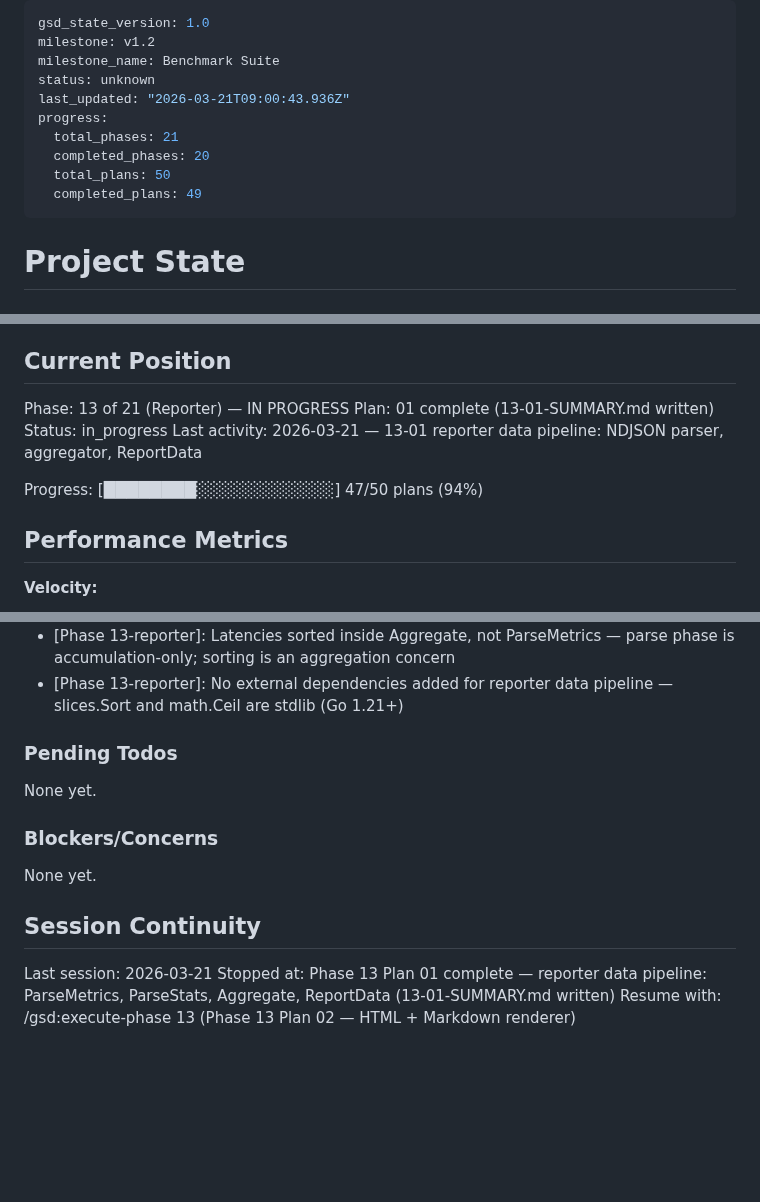
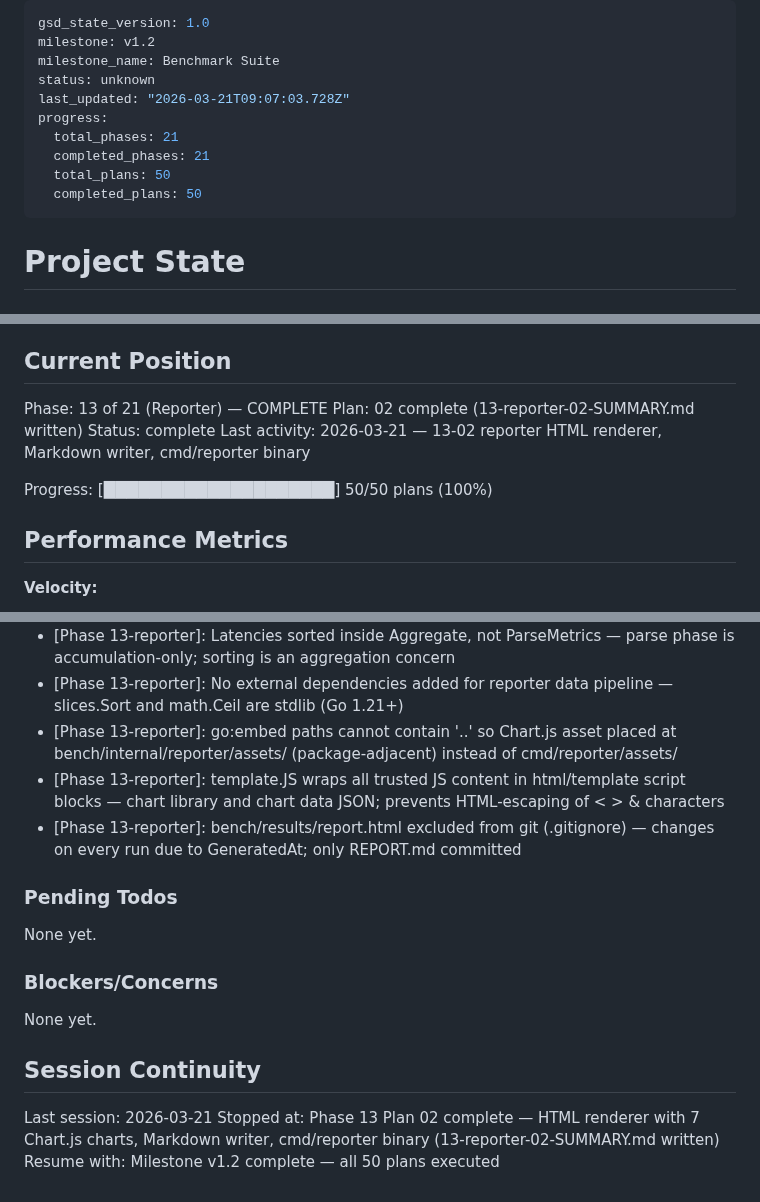
Before and after one commit to olucasandrade/kaptanto, a Markdown page: .planning/STATE.md, 3 parts joined by grey strips. Drawn GitHub-style; blank space fills up the shorter version.

Commit message:
docs(13-reporter-02): complete reporter HTML+Markdown rendering plan
- 13-reporter-02-SUMMARY.md: HTML renderer, Markdown writer, cmd/reporter entrypoint
- STATE.md: phase 13 complete, all 50 plans executed, decisions logged
- ROADMAP.md: phase 13 marked Complete (2/2 summaries)
- REQUIREMENTS.md: RPT-03, RPT-04 marked complete

```diff
--- a/.planning/STATE.md
+++ b/.planning/STATE.md
@@ -3,12 +3,12 @@ gsd_state_version: 1.0
 milestone: v1.2
 milestone_name: Benchmark Suite
 status: unknown
-last_updated: "2026-03-21T09:00:43.936Z"
+last_updated: "2026-03-21T09:07:03.728Z"
 progress:
   total_phases: 21
-  completed_phases: 20
+  completed_phases: 21
   total_plans: 50
-  completed_plans: 49
+  completed_plans: 50
 ---
 
 # Project State
@@ -22,12 +22,12 @@ See: .planning/PROJECT.md (updated 2026-03-20)
 
 ## Current Position
 
-Phase: 13 of 21 (Reporter) — IN PROGRESS
-Plan: 01 complete (13-01-SUMMARY.md written)
-Status: in_progress
-Last activity: 2026-03-21 — 13-01 reporter data pipeline: NDJSON parser, aggregator, ReportData
+Phase: 13 of 21 (Reporter) — COMPLETE
+Plan: 02 complete (13-reporter-02-SUMMARY.md written)
+Status: complete
+Last activity: 2026-03-21 — 13-02 reporter HTML renderer, Markdown writer, cmd/reporter binary
 
-Progress: [████████░░░░░░░░░░░░] 47/50 plans (94%)
+Progress: [████████████████████] 50/50 plans (100%)
 
 ## Performance Metrics
 
@@ -86,6 +87,9 @@ Recent decisions affecting current work:
 - [Phase 13-reporter]: StatRecord defined in reporter package (not imported from statsd) — avoids cross-package import while maintaining identical JSON field names
 - [Phase 13-reporter]: Latencies sorted inside Aggregate, not ParseMetrics — parse phase is accumulation-only; sorting is an aggregation concern
 - [Phase 13-reporter]: No external dependencies added for reporter data pipeline — slices.Sort and math.Ceil are stdlib (Go 1.21+)
+- [Phase 13-reporter]: go:embed paths cannot contain '..' so Chart.js asset placed at bench/internal/reporter/assets/ (package-adjacent) instead of cmd/reporter/assets/
+- [Phase 13-reporter]: template.JS wraps all trusted JS content in html/template script blocks — chart library and chart data JSON; prevents HTML-escaping of < > & characters
+- [Phase 13-reporter]: bench/results/report.html excluded from git (.gitignore) — changes on every run due to GeneratedAt; only REPORT.md committed
 
 ### Pending Todos
 
@@ -98,5 +102,5 @@ None yet.
 ## Session Continuity
 
 Last session: 2026-03-21
-Stopped at: Phase 13 Plan 01 complete — reporter data pipeline: ParseMetrics, ParseStats, Aggregate, ReportData (13-01-SUMMARY.md written)
-Resume with: /gsd:execute-phase 13 (Phase 13 Plan 02 — HTML + Markdown renderer)
+Stopped at: Phase 13 Plan 02 complete — HTML renderer with 7 Chart.js charts, Markdown writer, cmd/reporter binary (13-reporter-02-SUMMARY.md written)
+Resume with: Milestone v1.2 complete — all 50 plans executed
```
Also changed, not shown: other parts of .planning/STATE.md (+1 -0 lines), .planning/REQUIREMENTS.md (+4 -4 lines), .planning/ROADMAP.md (+2 -2 lines).
